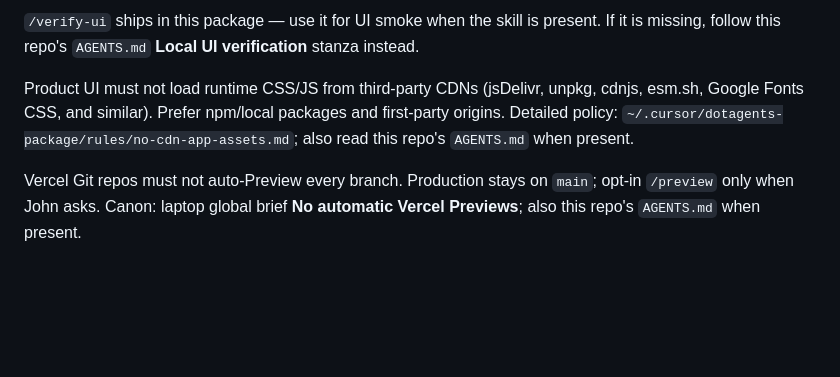
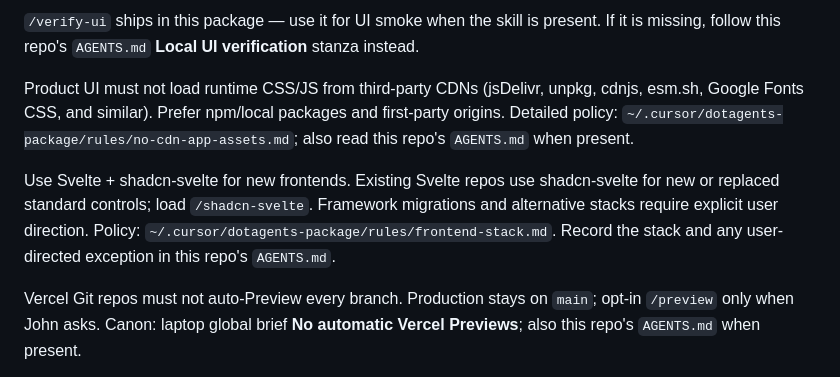
Before and after one commit to jsolly/learn-the-far, a Markdown page: .cursor/CLOUD.md, the part around the change. GitHub-like rendering; blank space fills up the shorter version.

```diff
--- a/.cursor/CLOUD.md
+++ b/.cursor/CLOUD.md
@@ -141,6 +141,12 @@ missing, follow this repo's `AGENTS.md` **Local UI verification** stanza instead
 Product UI must not load runtime CSS/JS from third-party CDNs (jsDelivr, unpkg, cdnjs, esm.sh,
 Google Fonts CSS, and similar). Prefer npm/local packages and first-party origins. Detailed policy: `~/.cursor/dotagents-package/rules/no-cdn-app-assets.md`; also read this repo's `AGENTS.md` when present.
 
+Use Svelte + shadcn-svelte for new frontends. Existing Svelte repos use
+shadcn-svelte for new or replaced standard controls; load `/shadcn-svelte`.
+Framework migrations and alternative stacks require explicit user direction.
+Policy: `~/.cursor/dotagents-package/rules/frontend-stack.md`. Record the stack
+and any user-directed exception in this repo's `AGENTS.md`.
+
 Vercel Git repos must not auto-Preview every branch. Production stays on `main`; opt-in `/preview`
 only when John asks. Canon: laptop global brief **No automatic Vercel Previews**; also this repo's
 `AGENTS.md` when present.
```
Also changed, not shown: AGENTS.md (+14 -0 lines).
